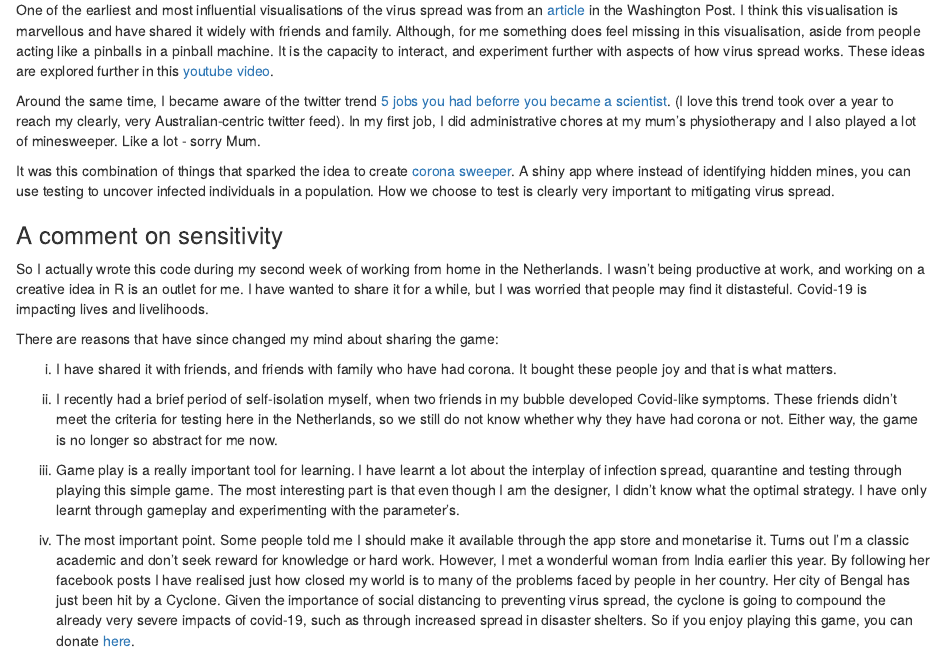
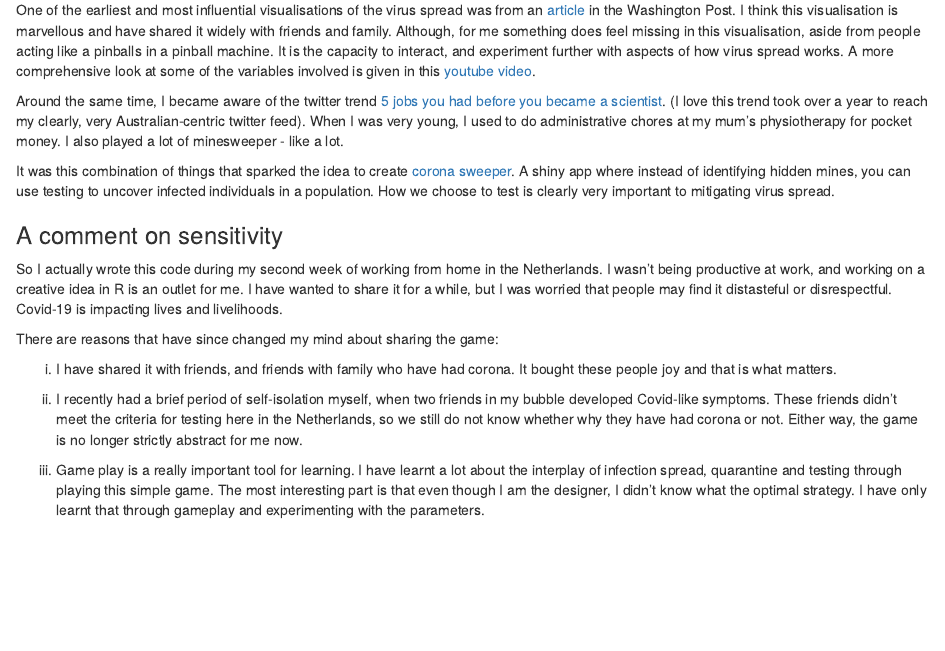
Before and after one commit to katerobsau/coronaSweeper, an R Markdown document (tutorial.Rmd): the page in a window 1100 px wide, from 370 px down. Rendered offline with R 4.5, knitr and Pandoc, with nearby package versions.

Commit message:
Small edit
need proper link / phrase properly

```diff
--- a/tutorial.Rmd
+++ b/tutorial.Rmd
@@ -20,25 +20,24 @@ library(kableExtra)
 
 When corona began, uncertainty was high and given my mathematical background I had to resist the strong temptation to become an armchair epidemiologist. I still felt this overwhelming desire to explore the aspects of virus sprerad through data visualisation though, so I channelled my energies into creating this shiny app.
 
-One of the earliest and most influential visualisations of the virus spread was from an [article]('https://www.washingtonpost.com/graphics/2020/world/corona-simulator/') in the Washington Post. I think this visualisation is marvellous and have shared it widely with friends and family. Although, for me something does feel missing in this visualisation, aside from people acting like a pinballs in a pinball machine. It is the capacity to interact, and experiment further with aspects of how virus spread works. These ideas are explored further in this [youtube video]('https://www.youtube.com/watch?v=gxAaO2rsdIs').
+One of the earliest and most influential visualisations of the virus spread was from an [article]('https://www.washingtonpost.com/graphics/2020/world/corona-simulator/') in the Washington Post. I think this visualisation is marvellous and have shared it widely with friends and family. Although, for me something does feel missing in this visualisation, aside from people acting like a pinballs in a pinball machine. It is the capacity to interact, and experiment further with aspects of how virus spread works. A more comprehensive look at some of the variables involved is given in this [youtube video]('https://www.youtube.com/watch?v=gxAaO2rsdIs').
 
-Around the same time, I became aware of the twitter trend [5 jobs you had beforre you became a scientist]('https://www.nj.com/entertainment/2019/04/what-have-you-done-for-money-in-5-jobs-trend-people-are-sharing-their-work-history-on-twitter.html'). (I love this trend took over a year to reach my clearly, very Australian-centric twitter feed). In my first job, I did administrative chores at my mum's physiotherapy and I also played a lot of minesweeper. Like a lot - sorry Mum.
+Around the same time, I became aware of the twitter trend [5 jobs you had before you became a scientist]('https://www.nj.com/entertainment/2019/04/what-have-you-done-for-money-in-5-jobs-trend-people-are-sharing-their-work-history-on-twitter.html'). (I love this trend took over a year to reach my clearly, very Australian-centric twitter feed). When I was very young, I used to do administrative chores at my mum's physiotherapy for pocket money. I also played a lot of minesweeper - like a lot.
 
 It was this combination of things that sparked the idea to create [corona sweeper]('https://katerobsau.shinyapps.io/Corona_Sweeper/'). A shiny app where instead of identifying hidden mines, you can use testing to uncover infected individuals in a population. How we choose to test is clearly very important to mitigating virus spread.
 
 ### A comment on sensitivity
 
-So I actually wrote this code during my second week of working from home in the Netherlands. I wasn't being productive at work, and working on a creative idea in R is an outlet for me. I have wanted to share it for a while, but I was worried that people may find it distasteful. Covid-19 is impacting lives and livelihoods.
+So I actually wrote this code during my second week of working from home in the Netherlands. I wasn't being productive at work, and working on a creative idea in R is an outlet for me. I have wanted to share it for a while, but I was worried that people may find it distasteful or disrespectful. Covid-19 is impacting lives and livelihoods.
 
 There are reasons that have since changed my mind about sharing the game:
 
 (i) I have shared it with friends, and friends with family who have had corona. It bought these people joy and that is what matters.
 
-(ii) I recently had a brief period of self-isolation myself, when two friends in my bubble developed Covid-like symptoms. These friends didn't meet the criteria for testing here in the Netherlands, so we still do not know whether why they have had corona or not. Either way, the game is no longer so abstract for me now.
+(ii) I recently had a brief period of self-isolation myself, when two friends in my bubble developed Covid-like symptoms. These friends didn't meet the criteria for testing here in the Netherlands, so we still do not know whether why they have had corona or not. Either way, the game is no longer strictly abstract for me now.
 
-(iii) Game play is a really important tool for learning. I have learnt a lot about the interplay of infection spread, quarantine and testing through playing this simple game. The most interesting part is that even though I am the designer, I didn't know what the optimal strategy. I have only learnt through gameplay and experimenting with the parameter's.
+(iii) Game play is a really important tool for learning. I have learnt a lot about the interplay of infection spread, quarantine and testing through playing this simple game. The most interesting part is that even though I am the designer, I didn't know what the optimal strategy. I have only learnt that through gameplay and experimenting with the parameters.
 
-(iv) The most important point. Some people told me I should make it available through the app store and monetarise it. Turns out I'm a classic academic and don't seek reward for knowledge or hard work. However, I met a wonderful woman from India earlier this year. By following her facebook posts I have realised just how closed my world is to many of the problems faced by people in her country. Her city of Bengal has just been hit by a Cyclone. Given the importance of social distancing to preventing virus spread, the cyclone is going to compound the already very severe impacts of covid-19, such as through increased spread in disaster shelters. So if you enjoy playing this game, you can donate [here]('https://www.edexlive.com/news/2020/may/22/amphancyclone-heres-how-you-can-donate-to-relief-funds-to-help-cyclone-ravaged-bengal-and-odisha-12179.html).
 
 ## Game Set Up
 
```
Also changed, not shown: tutorial.html.
